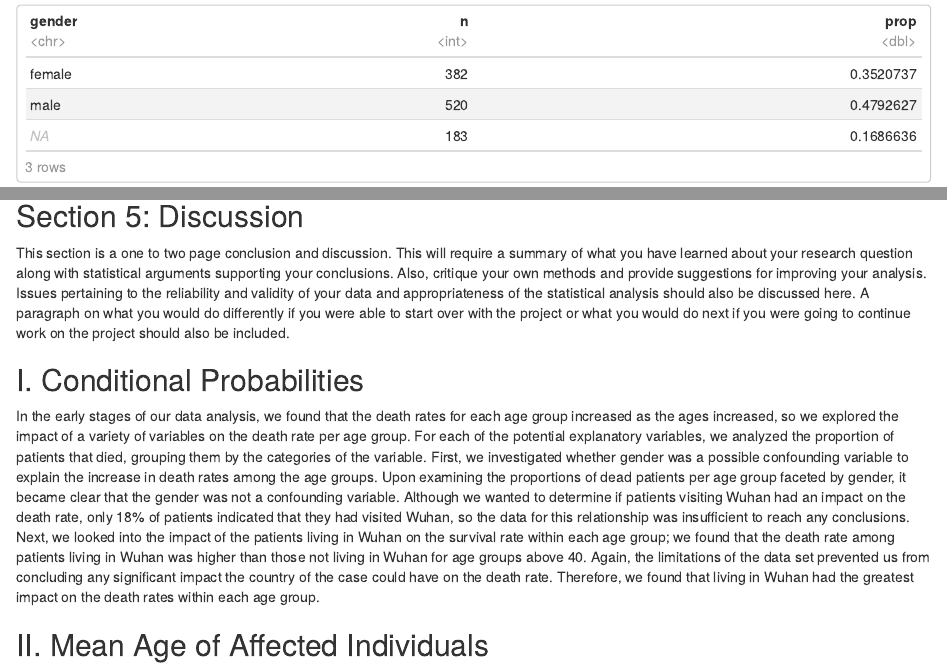
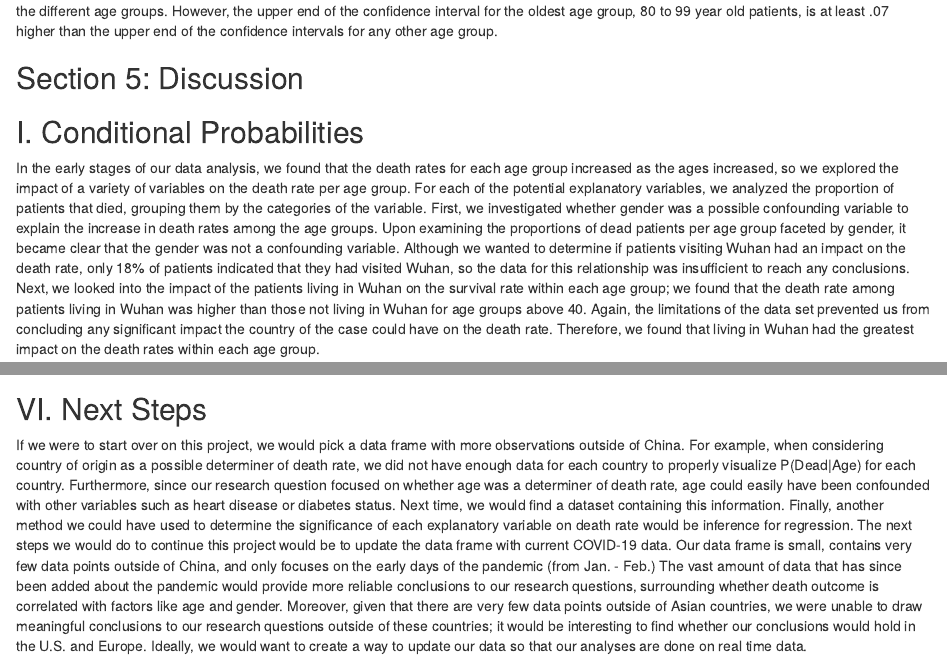
Before and after one commit to JennyHuang19/Investigating-Early-Stages-of-the-Covid19-Outbreak, an R Markdown document (project.Rmd): the page in a window 1100 px wide, from 2720 px down before the commit and from 16290 px down after it, and a second part further down, joined at a grey line. Rendered offline with R 4.5, knitr and Pandoc, with nearby package versions; some code elsewhere in the file could not run offline.

Commit message:
added next steps

```diff
--- a/project.Rmd
+++ b/project.Rmd
@@ -1066,8 +1069,6 @@ than the upper end of the confidence intervals for any other age group.
 
 ## Section 5: Discussion
 
-This section is a one to two page conclusion and discussion. This will require a summary of what you have learned about your research question along with statistical arguments supporting your conclusions. Also, critique your own methods and provide suggestions for improving your analysis. Issues pertaining to the reliability and validity of your data and appropriateness of the statistical analysis should also be discussed here. A paragraph on what you would do differently if you were able to start over with the project or what you would do next if you were going to continue work on the project should also be included.
-
 ## I. Conditional Probabilities
 
 In the early stages of our data analysis, we found that the death rates for
@@ -1140,3 +1144,25 @@ model our less accurate and representative of the true situation.
 
 
 ## V. Confidence Intervals for Each Age Group
+
+## VI. Next Steps
+
+If we were to start over on this project, we would pick a data frame with more observations outside of China. For example, when considering country of origin
+as a possible determiner of death rate, we did not have enough data for each
+country to properly visualize P(Dead|Age) for each country. Furthermore, since
+our research question focused on whether age was a determiner of death rate,
+age could easily have been confounded with other variables such as heart disease
+or diabetes status. Next time, we would find a dataset containing this
+information. Finally, another method we could have used to determine the
+significance of each explanatory variable on death rate would be inference for regression. The next steps we would do to continue this project would be to
+update the data frame with current COVID-19 data. Our data frame is small,
+contains very few data points outside of China, and only focuses on the early
+days of the pandemic (from Jan. - Feb.) The vast amount of data that has since
+been added about the pandemic would provide more reliable conclusions to our
+research questions, surrounding whether death outcome is correlated with factors
+like age and gender. Moreover, given that there are very few data points outside
+of Asian countries, we were unable to draw meaningful conclusions to our
+research questions outside of these countries; it would be interesting to find
+whether our conclusions would hold in the U.S. and Europe. Ideally, we would
+want to create a way to update our data so that our analyses are done on real
+time data.
```
Also changed, not shown: project.Rmd (10 more changed lines).
